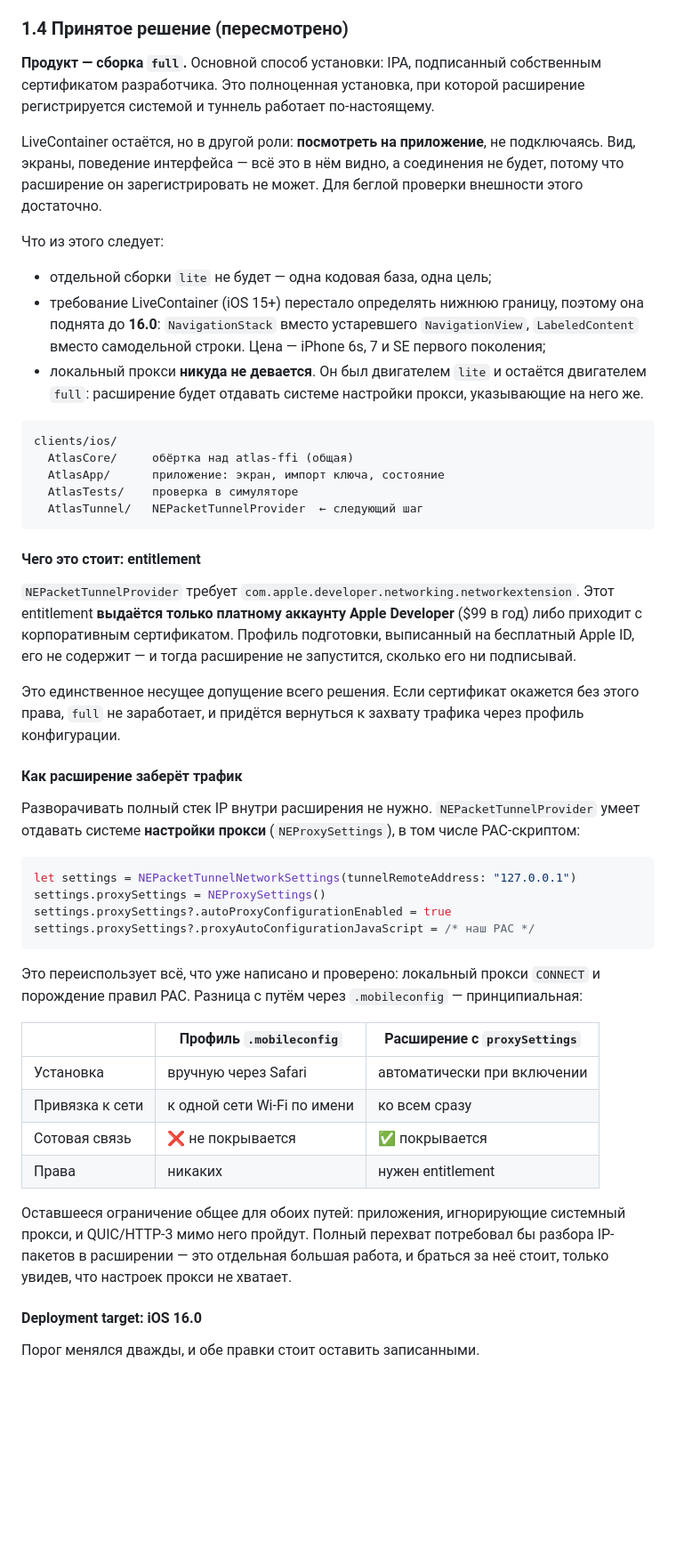
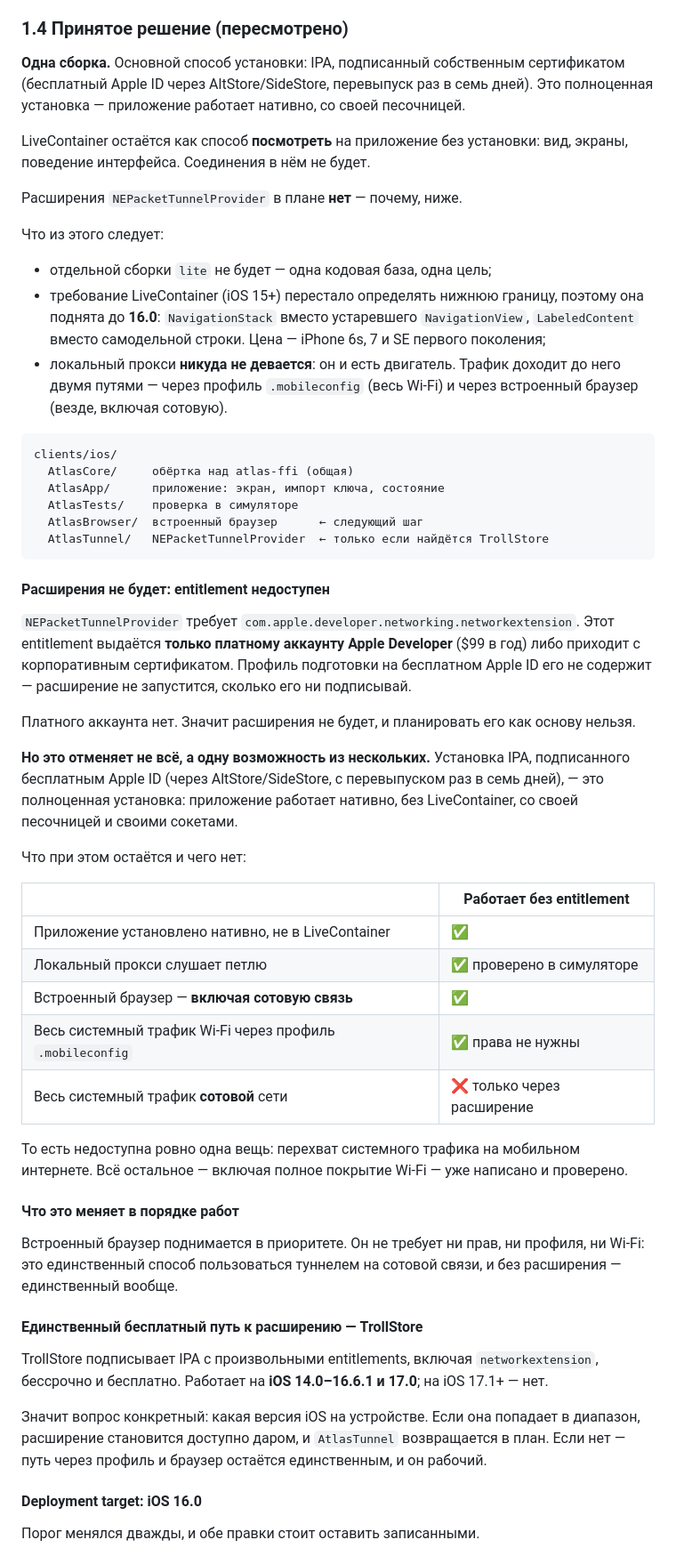
Before and after one commit to B760m670/Saas, a Markdown page: docs/05-clients.md, the part around the change. Shown at 89% size. GitHub-like rendering; blank space fills up the shorter version.

Commit message:
docs(ios): расширения не будет — платного аккаунта нет
Решение, записанное часом ранее, опиралось на допущение, которое не
подтвердилось: entitlement `networkextension` выдаётся только платному
аккаунту Apple Developer, а его нет. Значит `NEPacketTunnelProvider`
планировать как основу нельзя, и запись об этом исправлена, а не
подчищена.

Важно, чего это **не** отменяет. Установка IPA с подписью бесплатным
Apple ID (AltStore/SideStore, перевыпуск раз в семь дней) — полноценная:
приложение работает нативно, со своей песочницей и своими сокетами.
Локальный прокси слушает петлю, и это проверено в симуляторе. Профиль
`.mobileconfig` уводит через ядро весь трафик Wi-Fi и никаких прав не
требует.

Недоступна ровно одна вещь: перехват системного трафика на сотовой
связи. Всё остальное уже написано и проверено.

Отсюда перестановка в дорожной карте: встроенный браузер поднимается в
приоритете. Он не требует ни прав, ни профиля, ни Wi-Fi — и без
расширения это единственный способ пользоваться туннелем на мобильном
интернете.

Отдельно записан единственный бесплатный путь к расширению: TrollStore
даёт произвольные entitlements бессрочно, но работает на iOS 14.0–16.6.1
и 17.0. Вернётся в план, если версия устройства попадает в диапазон.

Co-Authored-By: Claude Opus 5 <noreply@anthropic.com>
Claude-Session: https://claude.ai/code/session_015oxYo9NmTwSr7ibnzqvLb3

````diff
--- a/docs/05-clients.md
+++ b/docs/05-clients.md
@@ -57,51 +57,56 @@ TrollStore подписывает IPA с **произвольными entitlemen
 
 ### 1.4 Принятое решение (пересмотрено)
 
-**Продукт — сборка `full`.** Основной способ установки: IPA, подписанный собственным сертификатом разработчика. Это полноценная установка, при которой расширение регистрируется системой и туннель работает по-настоящему.
+**Одна сборка.** Основной способ установки: IPA, подписанный собственным сертификатом (бесплатный Apple ID через AltStore/SideStore, перевыпуск раз в семь дней). Это полноценная установка — приложение работает нативно, со своей песочницей.
 
-LiveContainer остаётся, но в другой роли: **посмотреть на приложение**, не подключаясь. Вид, экраны, поведение интерфейса — всё это в нём видно, а соединения не будет, потому что расширение он зарегистрировать не может. Для беглой проверки внешности этого достаточно.
+LiveContainer остаётся как способ **посмотреть** на приложение без установки: вид, экраны, поведение интерфейса. Соединения в нём не будет.
+
+Расширения `NEPacketTunnelProvider` в плане **нет** — почему, ниже.
 
 Что из этого следует:
 
 - отдельной сборки `lite` не будет — одна кодовая база, одна цель;
 - требование LiveContainer (iOS 15+) перестало определять нижнюю границу, поэтому она поднята до **16.0**: `NavigationStack` вместо устаревшего `NavigationView`, `LabeledContent` вместо самодельной строки. Цена — iPhone 6s, 7 и SE первого поколения;
-- локальный прокси **никуда не девается**. Он был двигателем `lite` и остаётся двигателем `full`: расширение будет отдавать системе настройки прокси, указывающие на него же.
+- локальный прокси **никуда не девается**: он и есть двигатель. Трафик доходит до него двумя путями — через профиль `.mobileconfig` (весь Wi-Fi) и через встроенный браузер (везде, включая сотовую).
 
 ```
 clients/ios/
   AtlasCore/     обёртка над atlas-ffi (общая)
   AtlasApp/      приложение: экран, импорт ключа, состояние
   AtlasTests/    проверка в симуляторе
-  AtlasTunnel/   NEPacketTunnelProvider  ← следующий шаг
+  AtlasBrowser/  встроенный браузер      ← следующий шаг
+  AtlasTunnel/   NEPacketTunnelProvider  ← только если найдётся TrollStore
 ```
 
-#### Чего это стоит: entitlement
+#### Расширения не будет: entitlement недоступен
 
-`NEPacketTunnelProvider` требует `com.apple.developer.networking.networkextension`. Этот entitlement **выдаётся только платному аккаунту Apple Developer** ($99 в год) либо приходит с корпоративным сертификатом. Профиль подготовки, выписанный на бесплатный Apple ID, его не содержит — и тогда расширение не запустится, сколько его ни подписывай.
+`NEPacketTunnelProvider` требует `com.apple.developer.networking.networkextension`. Этот entitlement выдаётся **только платному аккаунту Apple Developer** ($99 в год) либо приходит с корпоративным сертификатом. Профиль подготовки на бесплатном Apple ID его не содержит — расширение не запустится, сколько его ни подписывай.
 
-Это единственное несущее допущение всего решения. Если сертификат окажется без этого права, `full` не заработает, и придётся вернуться к захвату трафика через профиль конфигурации.
+Платного аккаунта нет. Значит расширения не будет, и планировать его как основу нельзя.
 
-#### Как расширение заберёт трафик
+**Но это отменяет не всё, а одну возможность из нескольких.** Установка IPA, подписанного бесплатным Apple ID (через AltStore/SideStore, с перевыпуском раз в семь дней), — это полноценная установка: приложение работает нативно, без LiveContainer, со своей песочницей и своими сокетами.
 
-Разворачивать полный стек IP внутри расширения не нужно. `NEPacketTunnelProvider` умеет отдавать системе **настройки прокси** (`NEProxySettings`), в том числе PAC-скриптом:
+Что при этом остаётся и чего нет:
 
-```swift
-let settings = NEPacketTunnelNetworkSettings(tunnelRemoteAddress: "127.0.0.1")
-settings.proxySettings = NEProxySettings()
-settings.proxySettings?.autoProxyConfigurationEnabled = true
-settings.proxySettings?.proxyAutoConfigurationJavaScript = /* наш PAC */
-```
+| | Работает без entitlement |
+|---|---|
+| Приложение установлено нативно, не в LiveContainer | ✅ |
+| Локальный прокси слушает петлю | ✅ проверено в симуляторе |
+| Встроенный браузер — **включая сотовую связь** | ✅ |
+| Весь системный трафик Wi-Fi через профиль `.mobileconfig` | ✅ права не нужны |
+| Весь системный трафик **сотовой** сети | ❌ только через расширение |
 
-Это переиспользует всё, что уже написано и проверено: локальный прокси `CONNECT` и порождение правил PAC. Разница с путём через `.mobileconfig` — принципиальная:
+То есть недоступна ровно одна вещь: перехват системного трафика на мобильном интернете. Всё остальное — включая полное покрытие Wi-Fi — уже написано и проверено.
 
-| | Профиль `.mobileconfig` | Расширение с `proxySettings` |
-|---|---|---|
-| Установка | вручную через Safari | автоматически при включении |
-| Привязка к сети | к одной сети Wi-Fi по имени | ко всем сразу |
-| Сотовая связь | ❌ не покрывается | ✅ покрывается |
-| Права | никаких | нужен entitlement |
+#### Что это меняет в порядке работ
 
-Оставшееся ограничение общее для обоих путей: приложения, игнорирующие системный прокси, и QUIC/HTTP-3 мимо него пройдут. Полный перехват потребовал бы разбора IP-пакетов в расширении — это отдельная большая работа, и браться за неё стоит, только увидев, что настроек прокси не хватает.
+Встроенный браузер поднимается в приоритете. Он не требует ни прав, ни профиля, ни Wi-Fi: это единственный способ пользоваться туннелем на сотовой связи, и без расширения — единственный вообще.
+
+#### Единственный бесплатный путь к расширению — TrollStore
+
+TrollStore подписывает IPA с произвольными entitlements, включая `networkextension`, бессрочно и бесплатно. Работает на **iOS 14.0–16.6.1 и 17.0**; на iOS 17.1+ — нет.
+
+Значит вопрос конкретный: какая версия iOS на устройстве. Если она попадает в диапазон, расширение становится доступно даром, и `AtlasTunnel` возвращается в план. Если нет — путь через профиль и браузер остаётся единственным, и он рабочий.
 
 #### Deployment target: iOS 16.0
 
````
Also changed, not shown: docs/07-roadmap.md (+8 -4 lines).
